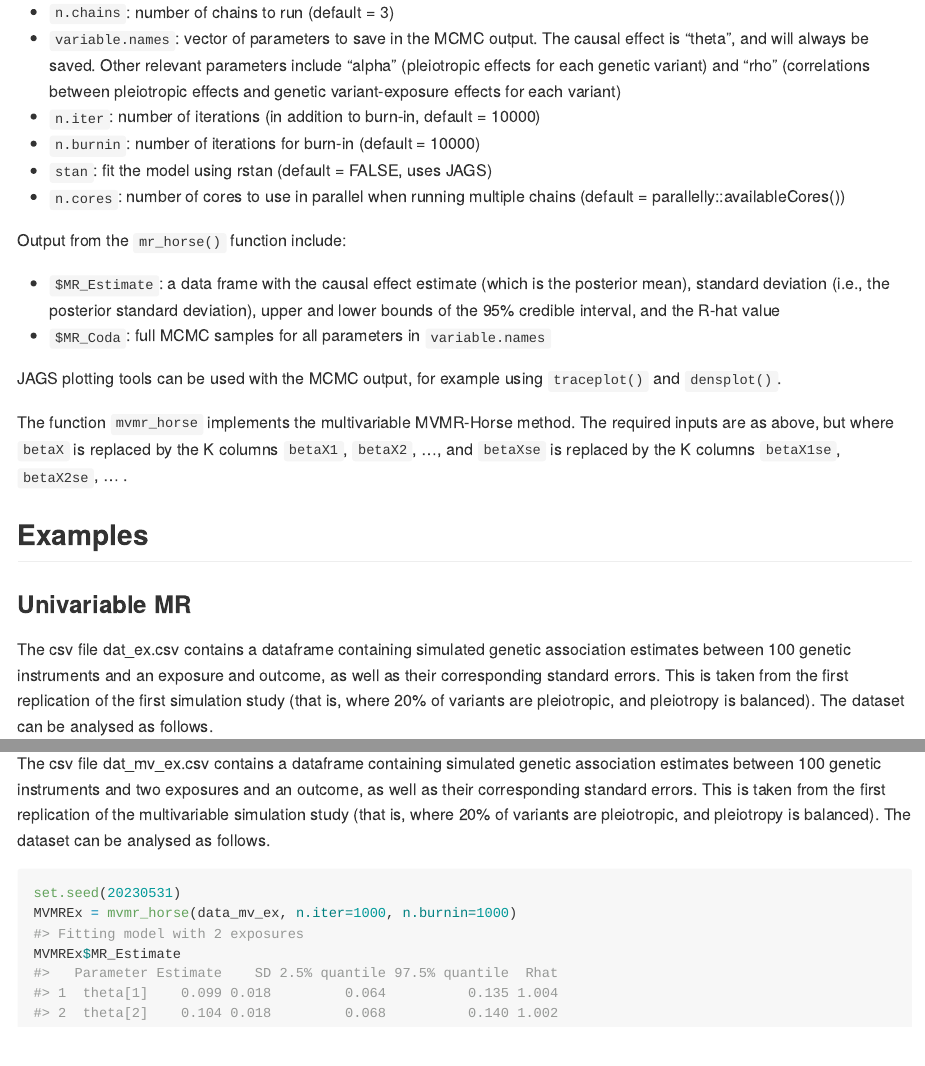
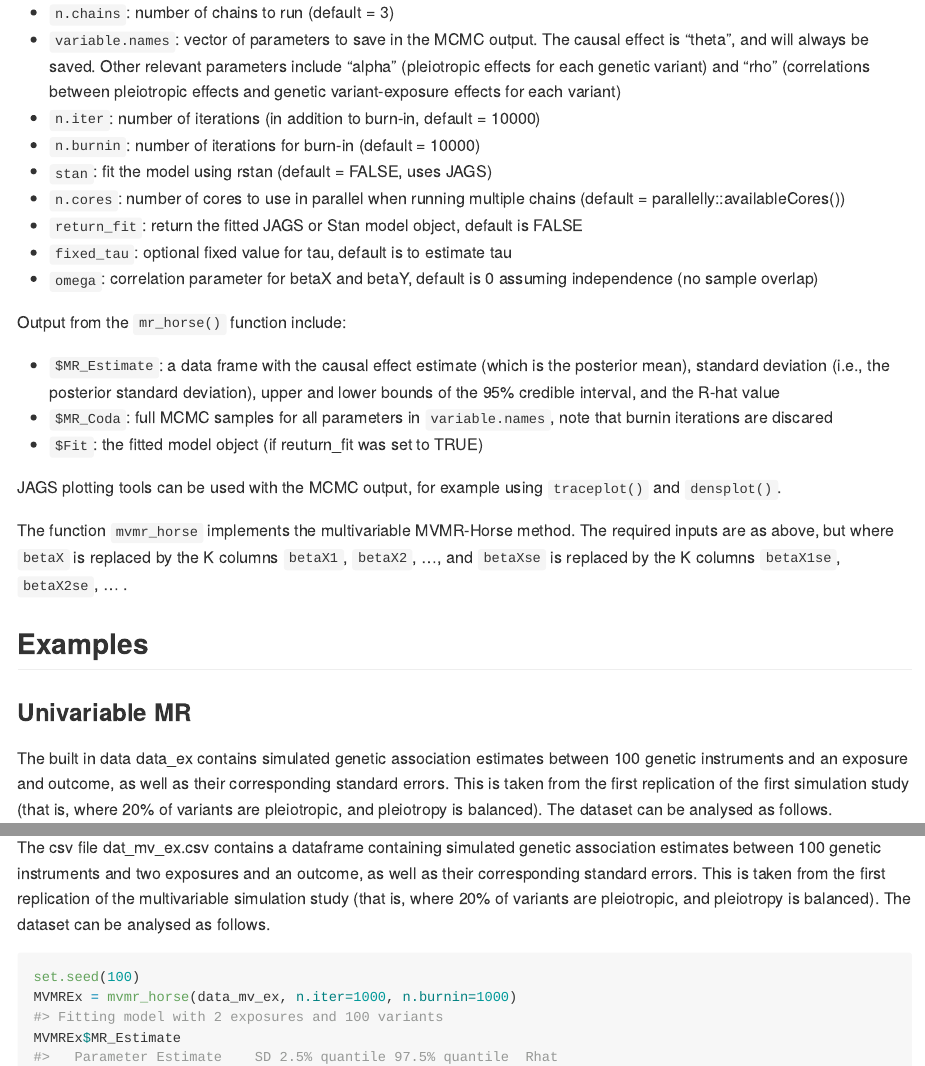
Before and after one commit to natalieparent9/mrhorse, an R Markdown document (README.Rmd): the page in a window 1100 px wide, from 1000 px down before the commit and from 1490 px down after it, so that both start at the same text, and a second part further down, joined at a grey line. The pictures show the output file README.md that the author committed with the source, drawn offline in the style of GitHub; long lines of code are wrapped; badge pictures from the web are left out.

Commit message:
Fix readme and cache it

````diff
--- a/README.Rmd
+++ b/README.Rmd
@@ -61,11 +50,15 @@ Optional arguments are:
 -   `n.burnin`: number of iterations for burn-in (default = 10000)
 -   `stan`: fit the model using rstan (default = FALSE, uses JAGS)
 -   `n.cores`: number of cores to use in parallel when running multiple chains (default = parallelly::availableCores())
+-   `return_fit`: return the fitted JAGS or Stan model object, default is FALSE
+-   `fixed_tau`: optional fixed value for tau, default is to estimate tau
+-   `omega`: correlation parameter for betaX and betaY, default is 0 assuming independence (no sample overlap)
 
 Output from the `mr_horse()` function include:
 
 -   `$MR_Estimate`: a data frame with the causal effect estimate (which is the posterior mean), standard deviation (i.e., the posterior standard deviation), upper and lower bounds of the 95% credible interval, and the R-hat value
--   `$MR_Coda`: full MCMC samples for all parameters in `variable.names`
+-   `$MR_Coda`: full MCMC samples for all parameters in `variable.names`, note that burnin iterations are discared
+-   `$Fit`: the fitted model object (if reuturn_fit was set to TRUE)
 
 JAGS plotting tools can be used with the MCMC output, for example using `traceplot()` and `densplot()`.
 
@@ -75,9 +68,9 @@ The function `mvmr_horse` implements the multivariable MVMR-Horse method. The re
 
 ### Univariable MR
 
-The csv file dat_ex.csv contains a dataframe containing simulated genetic association estimates between 100 genetic instruments and an exposure and outcome, as well as their corresponding standard errors. This is taken from the first replication of the first simulation study (that is, where 20% of variants are pleiotropic, and pleiotropy is balanced). The dataset can be analysed as follows.
+The built in data data_ex contains simulated genetic association estimates between 100 genetic instruments and an exposure and outcome, as well as their corresponding standard errors. This is taken from the first replication of the first simulation study (that is, where 20% of variants are pleiotropic, and pleiotropy is balanced). The dataset can be analysed as follows.
 
-```{r}
+```{r cache=TRUE}
 set.seed(20230531)
 MREx = mr_horse(data_ex, n.iter=1000, n.burnin=1000)
 MREx$MR_Estimate
@@ -96,8 +89,8 @@ Note the R2jags and rstan package also have a traceplot and densplot function
 
 The csv file dat_mv_ex.csv contains a dataframe containing simulated genetic association estimates between 100 genetic instruments and two exposures and an outcome, as well as their corresponding standard errors. This is taken from the first replication of the multivariable simulation study (that is, where 20% of variants are pleiotropic, and pleiotropy is balanced). The dataset can be analysed as follows.
 
-```{r}
-set.seed(20230531)
+```{r cache=TRUE}
+set.seed(100)
 MVMREx = mvmr_horse(data_mv_ex, n.iter=1000, n.burnin=1000)
 MVMREx$MR_Estimate
 ```
````
Also changed, not shown: README.md, README.Rmd (17 more changed lines), 7 other files.
